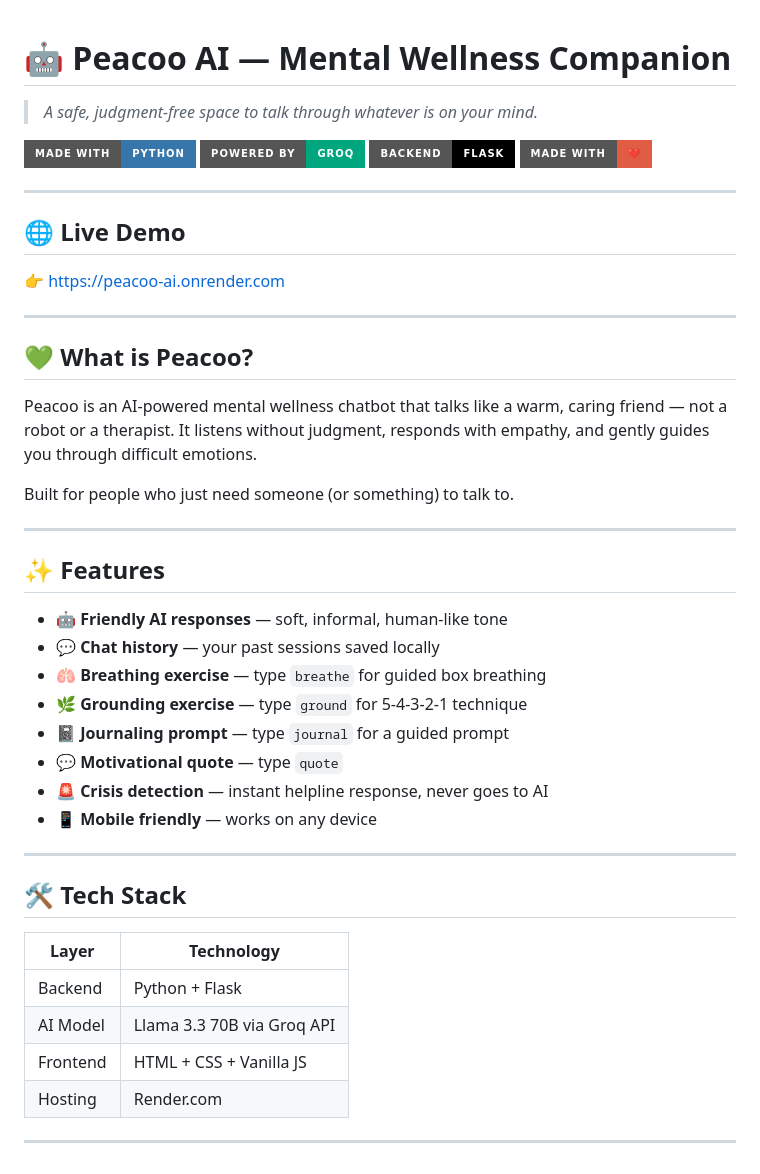
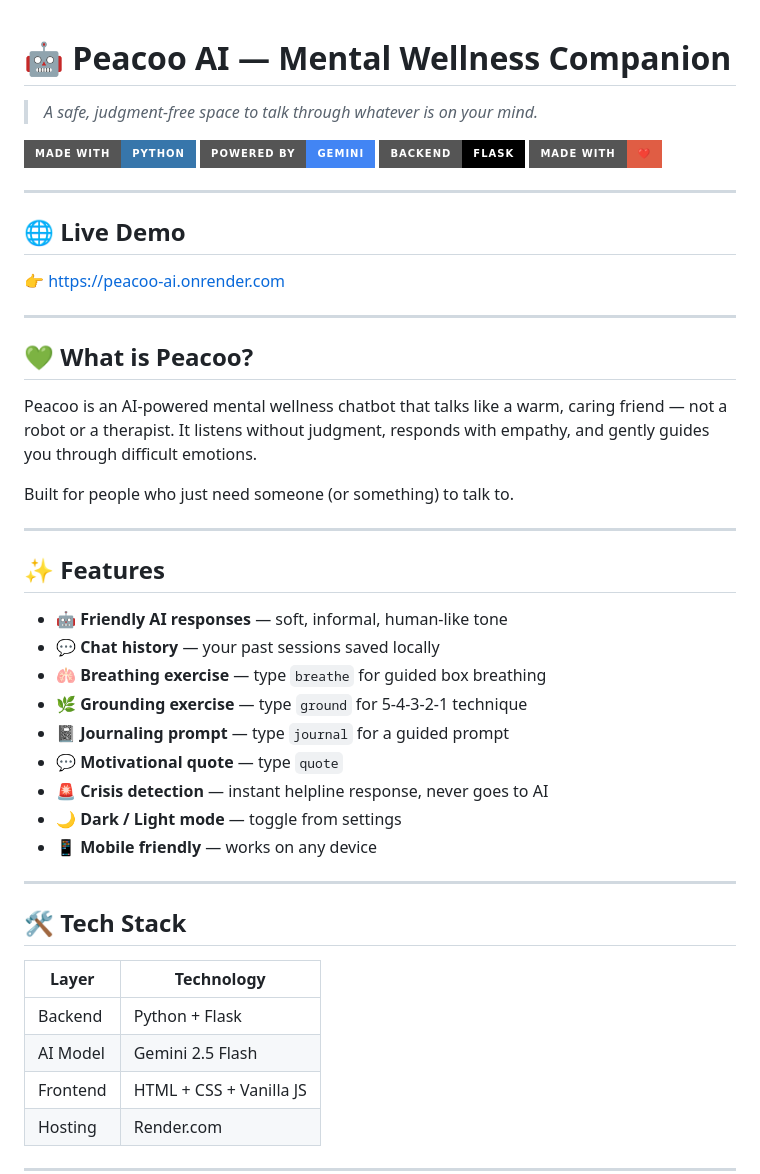
Before and after one commit to vector1729/peacoo_ai, a Markdown page: README.md, the part around one of its changes. Drawn GitHub-style; badges without logos.

```diff
--- a/README.md
+++ b/README.md
@@ -1,9 +1,8 @@
 # 🤖 Peacoo AI — Mental Wellness Companion
-
 > *A safe, judgment-free space to talk through whatever is on your mind.*
 
 ![Made with Python](https://img.shields.io/badge/Made%20with-Python-3776AB?style=for-the-badge&logo=python&logoColor=white)
-![Powered by Groq](https://img.shields.io/badge/Powered%20by-Groq-00A67E?style=for-the-badge)
+![Powered by Gemini](https://img.shields.io/badge/Powered%20by-Gemini-4285F4?style=for-the-badge&logo=google&logoColor=white)
 ![Flask](https://img.shields.io/badge/Backend-Flask-000000?style=for-the-badge&logo=flask)
 ![Made with ❤️](https://img.shields.io/badge/Made%20with-%E2%9D%A4%EF%B8%8F-red?style=for-the-badge)
 
@@ -15,7 +14,6 @@
 ---
 
 ## 💚 What is Peacoo?
-
 Peacoo is an AI-powered mental wellness chatbot that talks like a warm, caring friend — not a robot or a therapist. It listens without judgment, responds with empathy, and gently guides you through difficult emotions.
 
 Built for people who just need someone (or something) to talk to.
@@ -23,7 +21,6 @@ Built for people who just need someone (or something) to talk to.
 ---
 
 ## ✨ Features
-
 - 🤖 **Friendly AI responses** — soft, informal, human-like tone
 - 💬 **Chat history** — your past sessions saved locally
 - 🫁 **Breathing exercise** — type `breathe` for guided box breathing
@@ -31,16 +28,16 @@ Built for people who just need someone (or something) to talk to.
 - 📓 **Journaling prompt** — type `journal` for a guided prompt
 - 💬 **Motivational quote** — type `quote`
 - 🚨 **Crisis detection** — instant helpline response, never goes to AI
+- 🌙 **Dark / Light mode** — toggle from settings
 - 📱 **Mobile friendly** — works on any device
 
 ---
 
 ## 🛠️ Tech Stack
-
 | Layer | Technology |
 |-------|-----------|
 | Backend | Python + Flask |
-| AI Model | Llama 3.3 70B via Groq API |
+| AI Model | Gemini 2.5 Flash |
 | Frontend | HTML + CSS + Vanilla JS |
 | Hosting | Render.com |
 
```
Also changed, not shown: other parts of README.md (+7 -11 lines).
